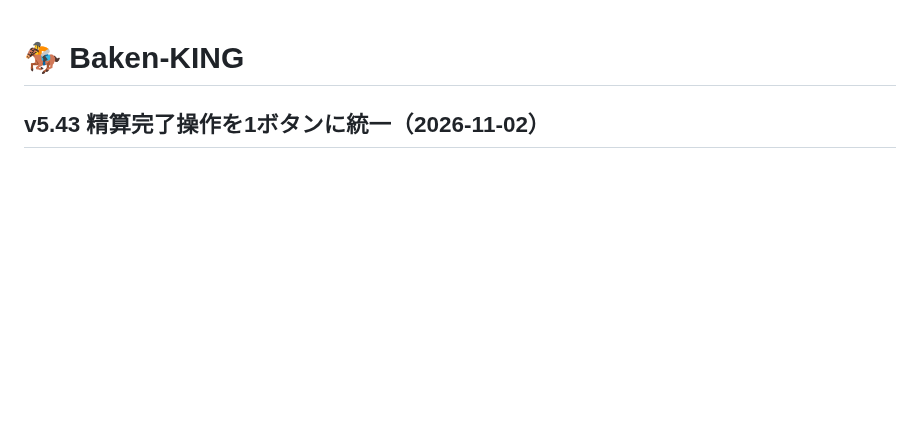
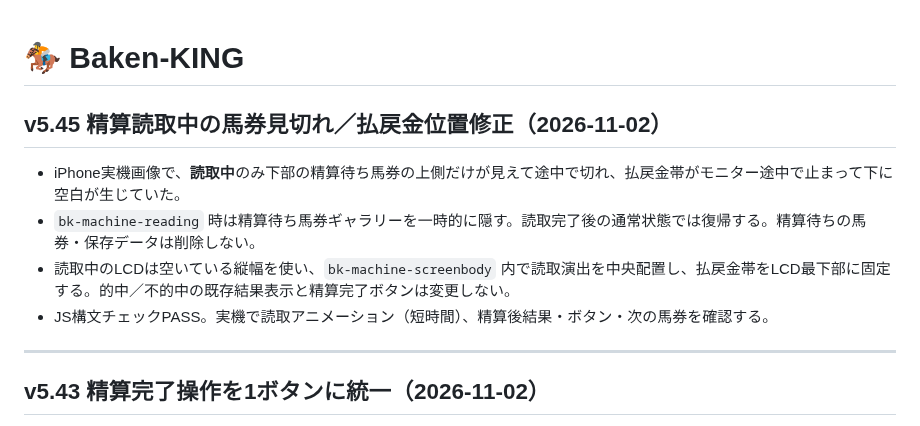
Before and after one commit to rinshan0818-cpu/Baken-KING, a Markdown page: README.md, the part around the change. Drawn GitHub-style; blank space fills up the shorter version.

Commit message:
Record v5.45 reading-only layout fix

```diff
--- a/README.md
+++ b/README.md
@@ -1,4 +1,14 @@
 # 🏇 Baken-KING
+
+## v5.45 精算読取中の馬券見切れ／払戻金位置修正（2026-11-02）
+
+- iPhone実機画像で、**読取中**のみ下部の精算待ち馬券の上側だけが見えて途中で切れ、払戻金帯がモニター途中で止まって下に空白が生じていた。
+- `bk-machine-reading` 時は精算待ち馬券ギャラリーを一時的に隠す。読取完了後の通常状態では復帰する。精算待ちの馬券・保存データは削除しない。
+- 読取中のLCDは空いている縦幅を使い、`bk-machine-screenbody` 内で読取演出を中央配置し、払戻金帯をLCD最下部に固定する。的中／不的中の既存結果表示と精算完了ボタンは変更しない。
+- JS構文チェックPASS。実機で読取アニメーション（短時間）、精算後結果・ボタン・次の馬券を確認する。
+
+---
+
 
 ## v5.43 精算完了操作を1ボタンに統一（2026-11-02）
 
```
